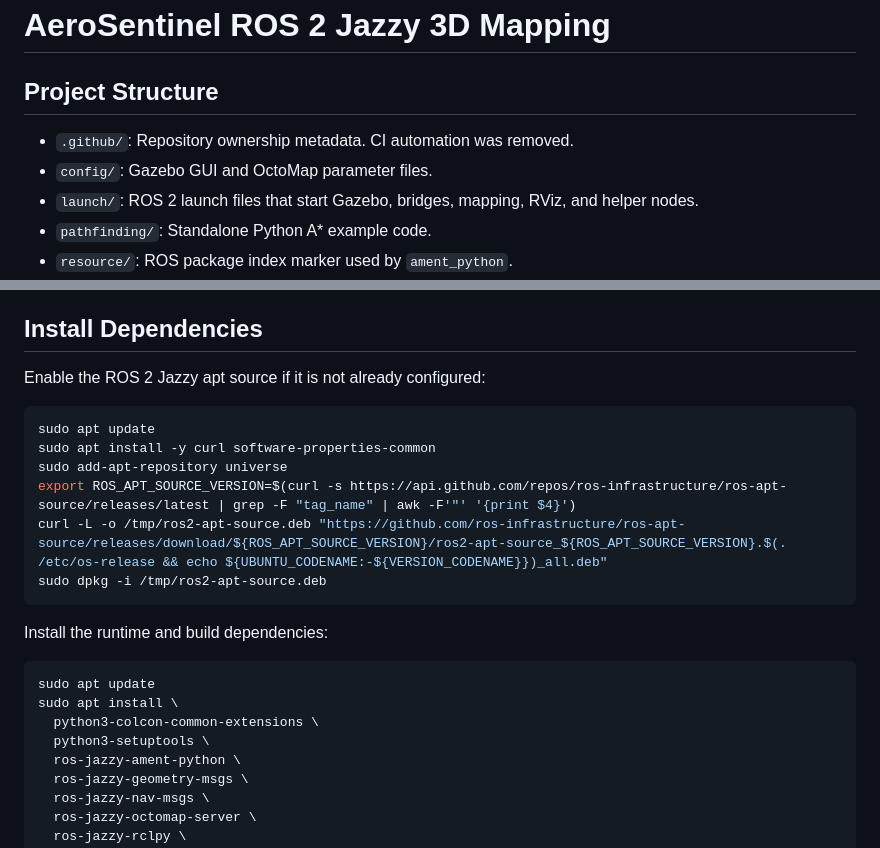
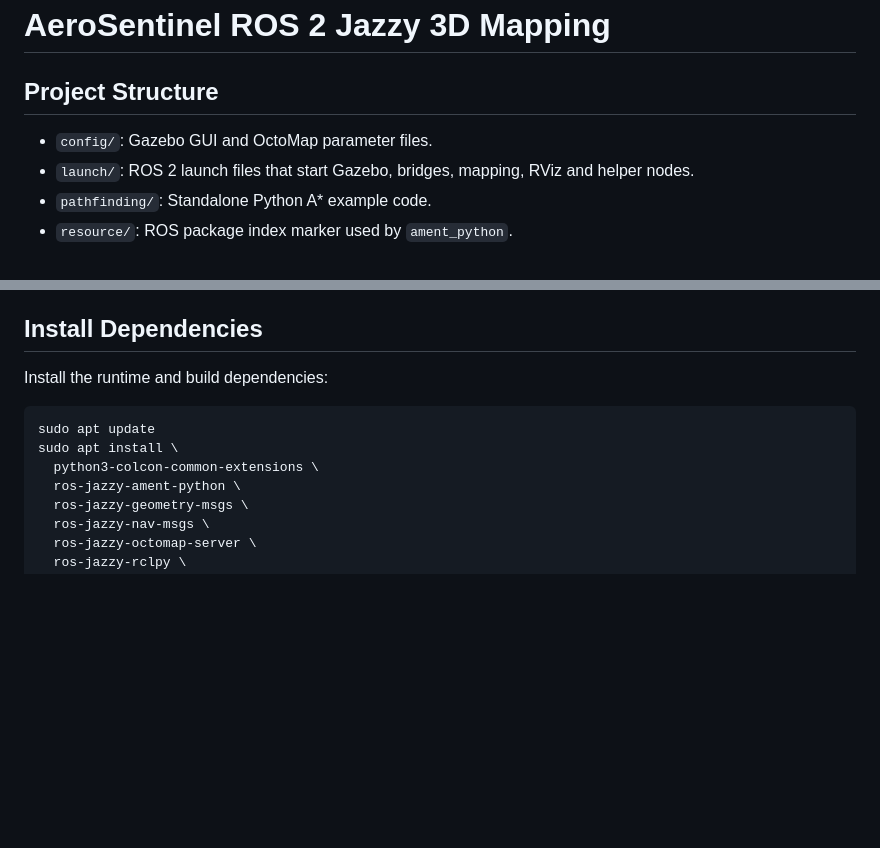
Before and after one commit to Halfblood-Prince/AE3200-DSE-Project-11, a Markdown page: README.md, 2 parts joined by grey strips. Drawn GitHub-style; blank space fills up the shorter version.

Commit message:
refactor: Readme cleaned up

````diff
--- a/README.md
+++ b/README.md
@@ -3,9 +3,8 @@
 
 ## Project Structure
 
-- `.github/`: Repository ownership metadata. CI automation was removed.
 - `config/`: Gazebo GUI and OctoMap parameter files.
-- `launch/`: ROS 2 launch files that start Gazebo, bridges, mapping, RViz, and helper nodes.
+- `launch/`: ROS 2 launch files that start Gazebo, bridges, mapping, RViz and helper nodes.
 - `pathfinding/`: Standalone Python A* example code.
 - `resource/`: ROS package index marker used by `ament_python`.
 - `robot/`: Gazebo simulation assets. `environment.world` defines the world and includes `robot.sdf`, while `robot.sdf` defines the sliding cuboid robot, 3D lidar, IMU, camera, velocity control, and odometry publisher.
@@ -30,24 +29,12 @@ Real robot mode is the default. Gazebo simulation is enabled explicitly with
 
 ## Install Dependencies
 
-Enable the ROS 2 Jazzy apt source if it is not already configured:
-
-```bash
-sudo apt update
-sudo apt install -y curl software-properties-common
-sudo add-apt-repository universe
-export ROS_APT_SOURCE_VERSION=$(curl -s https://api.github.com/repos/ros-infrastructure/ros-apt-source/releases/latest | grep -F "tag_name" | awk -F'"' '{print $4}')
-curl -L -o /tmp/ros2-apt-source.deb "https://github.com/ros-infrastructure/ros-apt-source/releases/download/${ROS_APT_SOURCE_VERSION}/ros2-apt-source_${ROS_APT_SOURCE_VERSION}.$(. /etc/os-release && echo ${UBUNTU_CODENAME:-${VERSION_CODENAME}})_all.deb"
-sudo dpkg -i /tmp/ros2-apt-source.deb
-```
-
 Install the runtime and build dependencies:
 
 ```bash
 sudo apt update
 sudo apt install \
   python3-colcon-common-extensions \
-  python3-setuptools \
   ros-jazzy-ament-python \
   ros-jazzy-geometry-msgs \
   ros-jazzy-nav-msgs \
````
